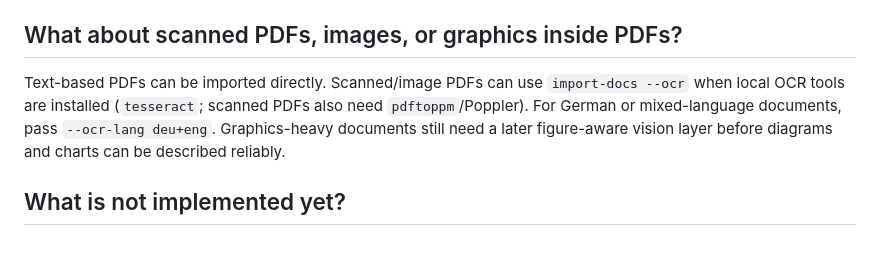
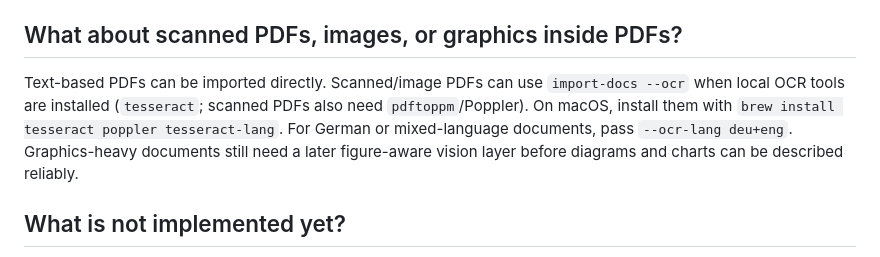
Before and after one commit to SonicSeeds/memoreef, a Markdown page: docs/FAQ.md, the part around the change. GitHub-like rendering.

```diff
--- a/docs/FAQ.md
+++ b/docs/FAQ.md
@@ -39,7 +39,7 @@ MemoReef writes the extracted text into a `## Document text` section and keeps s
 
 ## What about scanned PDFs, images, or graphics inside PDFs?
 
-Text-based PDFs can be imported directly. Scanned/image PDFs can use `import-docs --ocr` when local OCR tools are installed (`tesseract`; scanned PDFs also need `pdftoppm`/Poppler). For German or mixed-language documents, pass `--ocr-lang deu+eng`. Graphics-heavy documents still need a later figure-aware vision layer before diagrams and charts can be described reliably.
+Text-based PDFs can be imported directly. Scanned/image PDFs can use `import-docs --ocr` when local OCR tools are installed (`tesseract`; scanned PDFs also need `pdftoppm`/Poppler). On macOS, install them with `brew install tesseract poppler tesseract-lang`. For German or mixed-language documents, pass `--ocr-lang deu+eng`. Graphics-heavy documents still need a later figure-aware vision layer before diagrams and charts can be described reliably.
 
 ## What is not implemented yet?
 
```
Also changed, not shown: README.md (+14 -0 lines).
